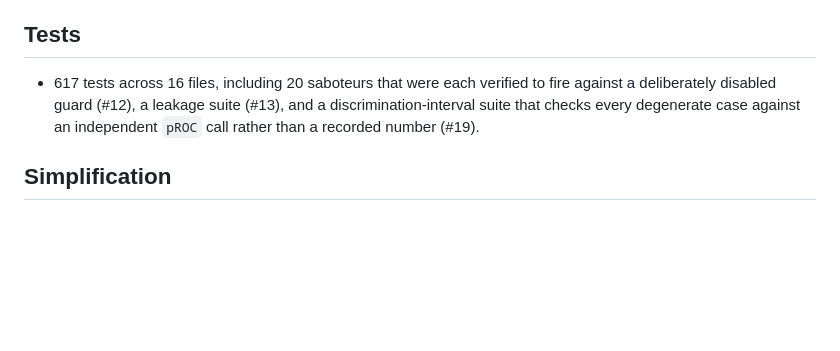
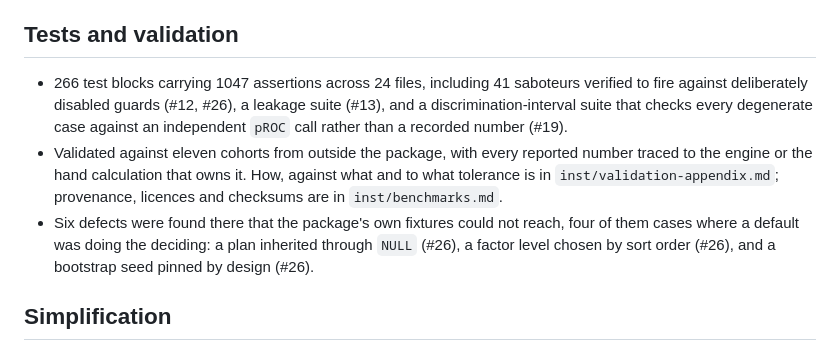
Before and after one commit to mufflyt/mysterymodel, a Markdown page: NEWS.md, the part around the change. Rendered like a GitHub page; blank space fills up the shorter version.

```diff
--- a/NEWS.md
+++ b/NEWS.md
@@ -105,12 +105,22 @@ implemented, the record in `inst/decisions.md` that settled it.
 * `mm_predict()` requires `newdata`, so no patient-level original is retained
   and no stored copy can drift from the data the caller has (#3).
 
-## Tests
+## Tests and validation
 
-* 617 tests across 16 files, including 20 saboteurs that were each verified to
-  fire against a deliberately disabled guard (#12), a leakage suite (#13), and
-  a discrimination-interval suite that checks every degenerate case against an
-  independent `pROC` call rather than a recorded number (#19).
+* 266 test blocks carrying 1047 assertions across 24 files, including 41
+  saboteurs verified to fire against deliberately disabled guards (#12, #26),
+  a leakage suite (#13), and a discrimination-interval suite that checks every
+  degenerate case against an independent `pROC` call rather than a recorded
+  number (#19).
+* Validated against eleven cohorts from outside the package, with every
+  reported number traced to the engine or the hand calculation that owns it.
+  How, against what and to what tolerance is in
+  `inst/validation-appendix.md`; provenance, licences and checksums are in
+  `inst/benchmarks.md`.
+* Six defects were found there that the package's own fixtures could not
+  reach, four of them cases where a default was doing the deciding: a plan
+  inherited through `NULL` (#26), a factor level chosen by sort order (#26),
+  and a bootstrap seed pinned by design (#26).
 
 ## Simplification
 
```
Also changed, not shown: README.md (+3 -1 lines), inst/validation-appendix.md (added, +189 -0 lines).
